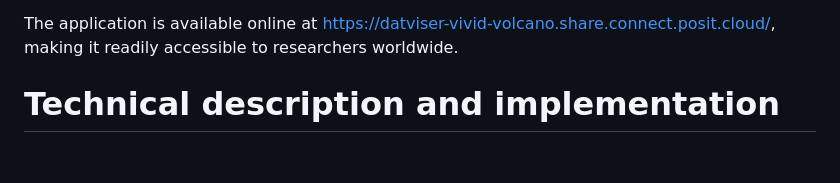
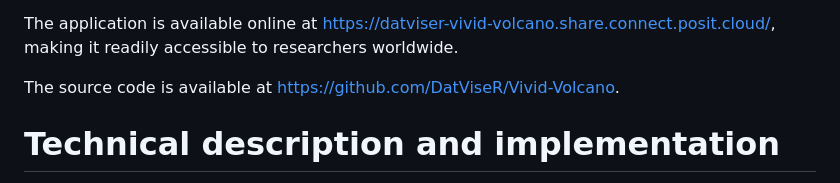
Before and after one commit to DatViseR/Vivid-Volcano, a Markdown page: Publication/paper.md, the part around the change. Drawn GitHub-style; blank space fills up the shorter version.

Commit message:
added the link to the repo in the paper.md

```diff
--- a/Publication/paper.md
+++ b/Publication/paper.md
@@ -94,6 +94,8 @@ generating publication-ready outputs from preprocessed omics datasets.
 The application is available online at
 <https://datviser-vivid-volcano.share.connect.posit.cloud/>, making it
 readily accessible to researchers worldwide.
+
+The source code is available at <https://github.com/DatViseR/Vivid-Volcano>.
 
 # Technical description and implementation
 
```
